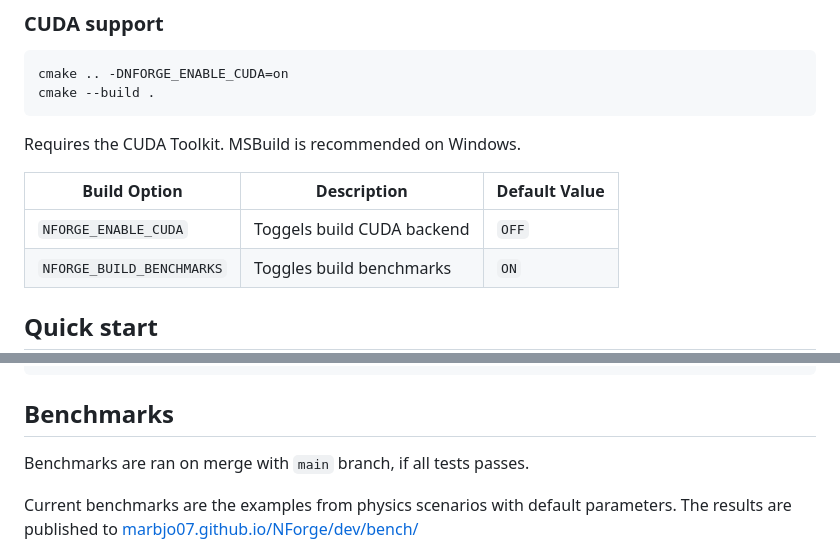
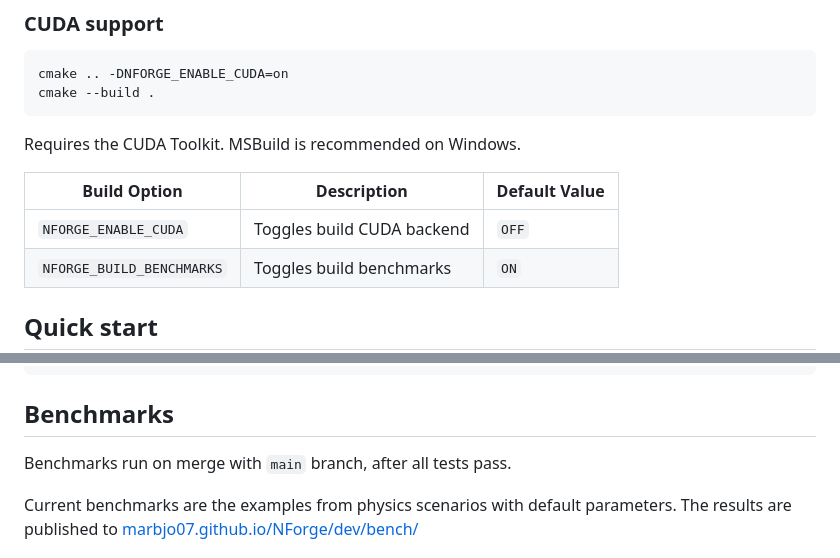
Before and after one commit to Marbjo07/NForge, a Markdown page: README.md, 2 parts joined by grey strips. Rendered like a GitHub page.

Commit message:
docs: fix spelling README.md

```diff
--- a/README.md
+++ b/README.md
@@ -22,7 +22,7 @@ Requires the CUDA Toolkit. MSBuild is recommended on Windows.
 
 | Build Option | Description | Default Value |
 |---|---|---|
-| `NFORGE_ENABLE_CUDA` | Toggels build CUDA backend | `OFF` |
+| `NFORGE_ENABLE_CUDA` | Toggles build CUDA backend | `OFF` |
 | `NFORGE_BUILD_BENCHMARKS` | Toggles build benchmarks | `ON` |
 
 
@@ -194,7 +194,7 @@ ctest --progress
 
 ## Benchmarks
 
-Benchmarks are ran on merge with `main` branch, if all tests passes.
+Benchmarks run on merge with `main` branch, after all tests pass.
 
 Current benchmarks are the examples from physics scenarios with default parameters.
 The results are published to [marbjo07.github.io/NForge/dev/bench/](https://marbjo07.github.io/NForge/dev/bench/)
```
